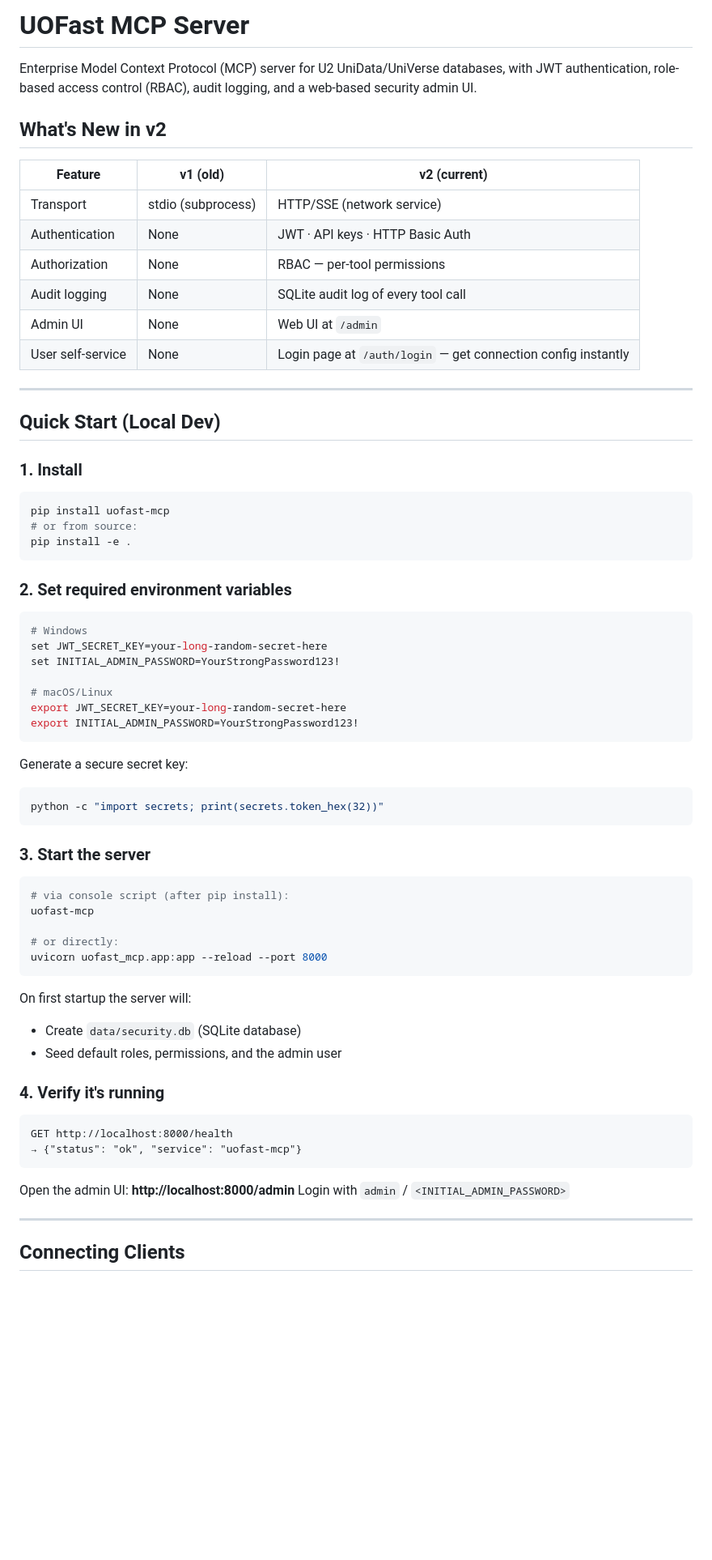
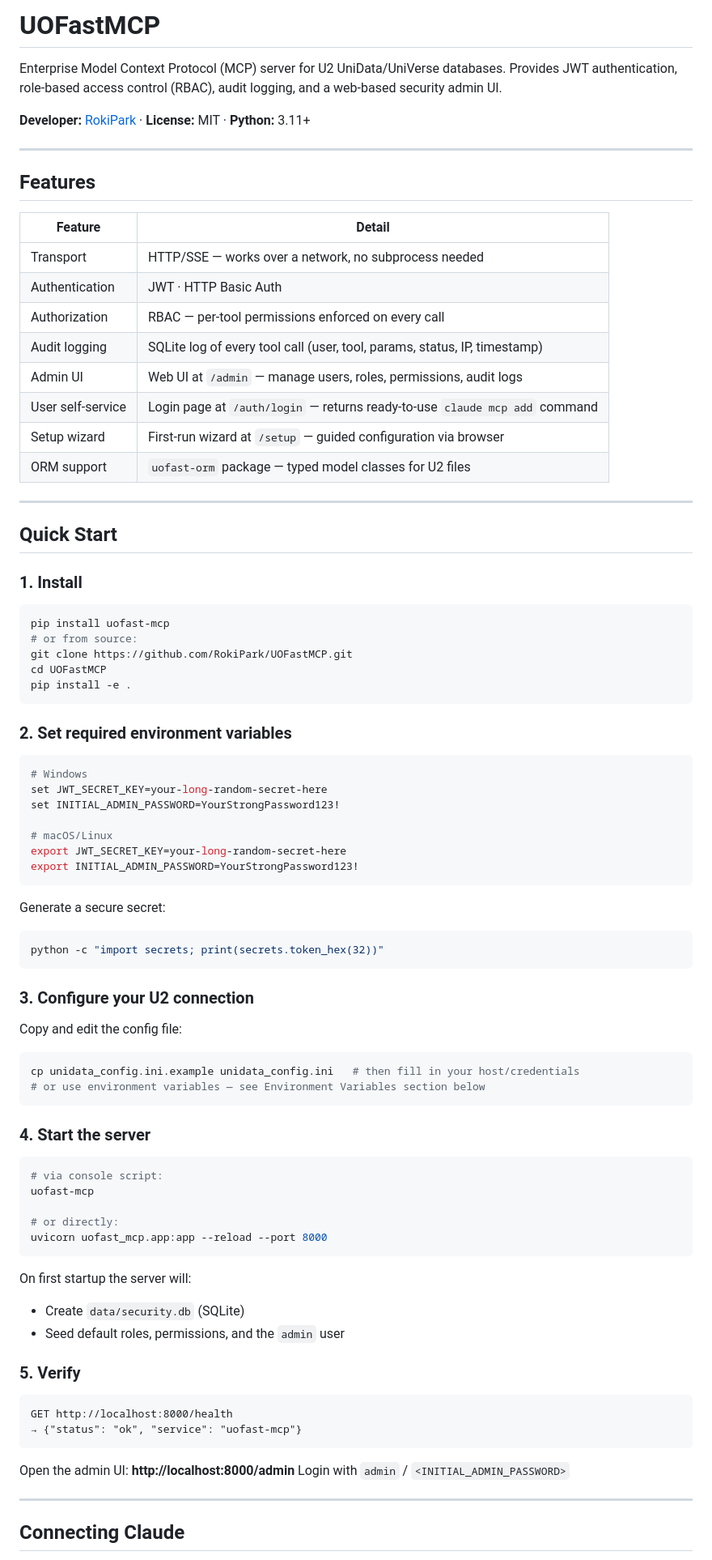
Before and after one commit to RoKiPaRk/UOFastMCP, a Markdown page: README.md, the part around one of its changes. Shown at 81% size. Drawn GitHub-style; blank space fills up the shorter version.

````diff
--- a/README.md
+++ b/README.md
@@ -1,27 +1,36 @@
-# UOFast MCP Server
+# UOFastMCP
 
-Enterprise Model Context Protocol (MCP) server for U2 UniData/UniVerse databases, with JWT authentication, role-based access control (RBAC), audit logging, and a web-based security admin UI.
+Enterprise Model Context Protocol (MCP) server for U2 UniData/UniVerse databases.
+Provides JWT authentication, role-based access control (RBAC), audit logging, and a web-based security admin UI.
 
-## What's New in v2
-
-| Feature | v1 (old) | v2 (current) |
-|---|---|---|
-| Transport | stdio (subprocess) | HTTP/SSE (network service) |
-| Authentication | None | JWT · API keys · HTTP Basic Auth |
-| Authorization | None | RBAC — per-tool permissions |
-| Audit logging | None | SQLite audit log of every tool call |
-| Admin UI | None | Web UI at `/admin` |
-| User self-service | None | Login page at `/auth/login` — get connection config instantly |
+**Developer:** [RokiPark](https://github.com/RokiPark/UOFastMCP) · **License:** MIT · **Python:** 3.11+
 
 ---
 
-## Quick Start (Local Dev)
+## Features
+
+| Feature | Detail |
+|---|---|
+| Transport | HTTP/SSE — works over a network, no subprocess needed |
+| Authentication | JWT · HTTP Basic Auth |
+| Authorization | RBAC — per-tool permissions enforced on every call |
+| Audit logging | SQLite log of every tool call (user, tool, params, status, IP, timestamp) |
+| Admin UI | Web UI at `/admin` — manage users, roles, permissions, audit logs |
+| User self-service | Login page at `/auth/login` — returns ready-to-use `claude mcp add` command |
+| Setup wizard | First-run wizard at `/setup` — guided configuration via browser |
+| ORM support | `uofast-orm` package — typed model classes for U2 files |
+
+---
+
+## Quick Start
 
 ### 1. Install
 
 ```bash
 pip install uofast-mcp
 # or from source:
+git clone https://github.com/RokiPark/UOFastMCP.git
+cd UOFastMCP
 pip install -e .
 ```
 
@@ -37,15 +46,23 @@ export JWT_SECRET_KEY=your-long-random-secret-here
 export INITIAL_ADMIN_PASSWORD=YourStrongPassword123!
 ```
 
-Generate a secure secret key:
+Generate a secure secret:
 ```bash
 python -c "import secrets; print(secrets.token_hex(32))"
 ```
 
-### 3. Start the server
+### 3. Configure your U2 connection
+
+Copy and edit the config file:
+```bash
+cp unidata_config.ini.example unidata_config.ini   # then fill in your host/credentials
+# or use environment variables — see Environment Variables section below
+```
+
+### 4. Start the server
 
 ```bash
-# via console script (after pip install):
+# via console script:
 uofast-mcp
 
 # or directly:
@@ -53,10 +70,10 @@ uvicorn uofast_mcp.app:app --reload --port 8000
 ```
 
 On first startup the server will:
-- Create `data/security.db` (SQLite database)
-- Seed default roles, permissions, and the admin user
+- Create `data/security.db` (SQLite)
+- Seed default roles, permissions, and the `admin` user
 
-### 4. Verify it's running
+### 5. Verify
 
 ```
 GET http://localhost:8000/health
@@ -68,5 +85,5 @@ Login with `admin` / `<INITIAL_ADMIN_PASSWORD>`
 
 ---
 
-## Connecting Clients
+## Connecting Claude
 
````
Also changed, not shown: other parts of README.md (+106 -95 lines).
